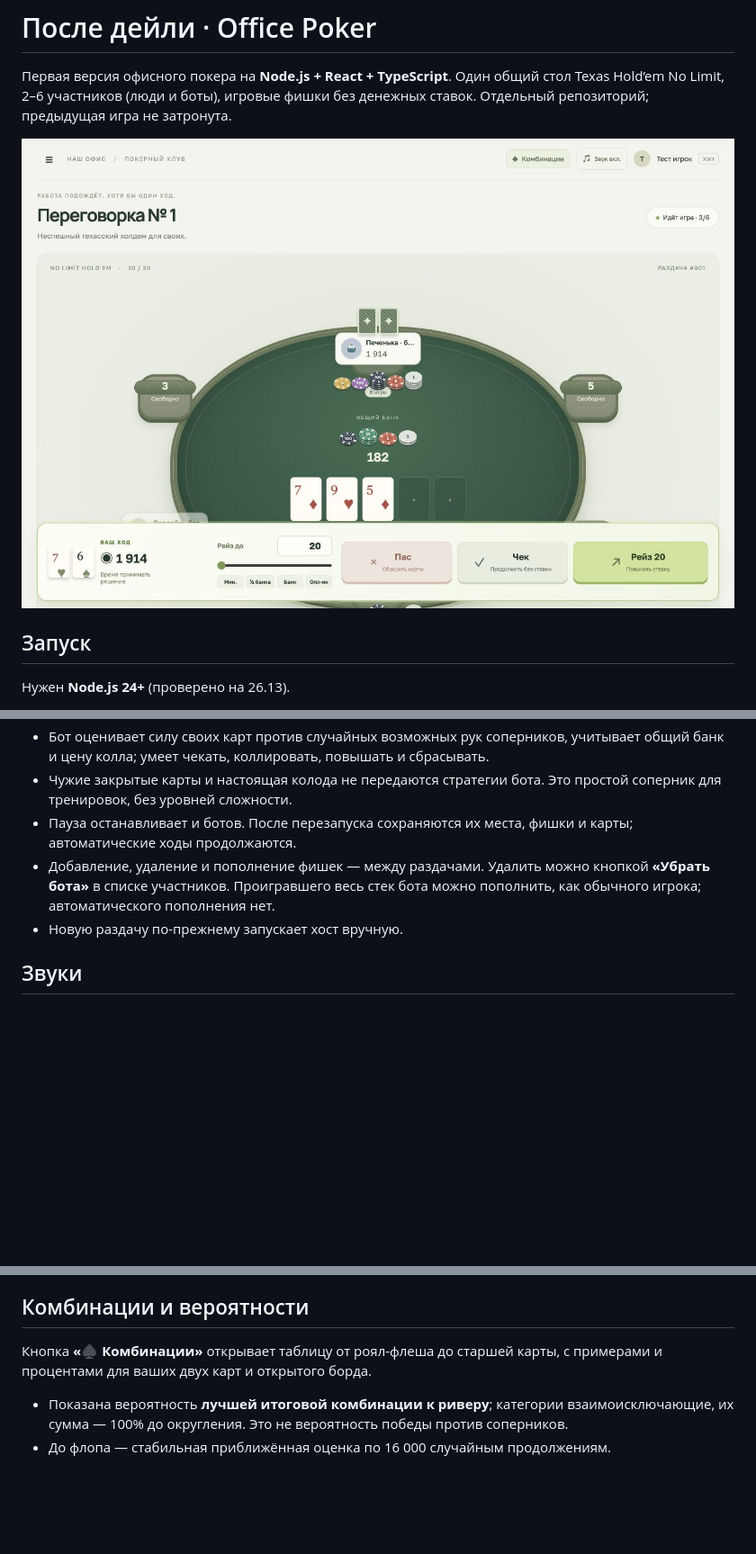
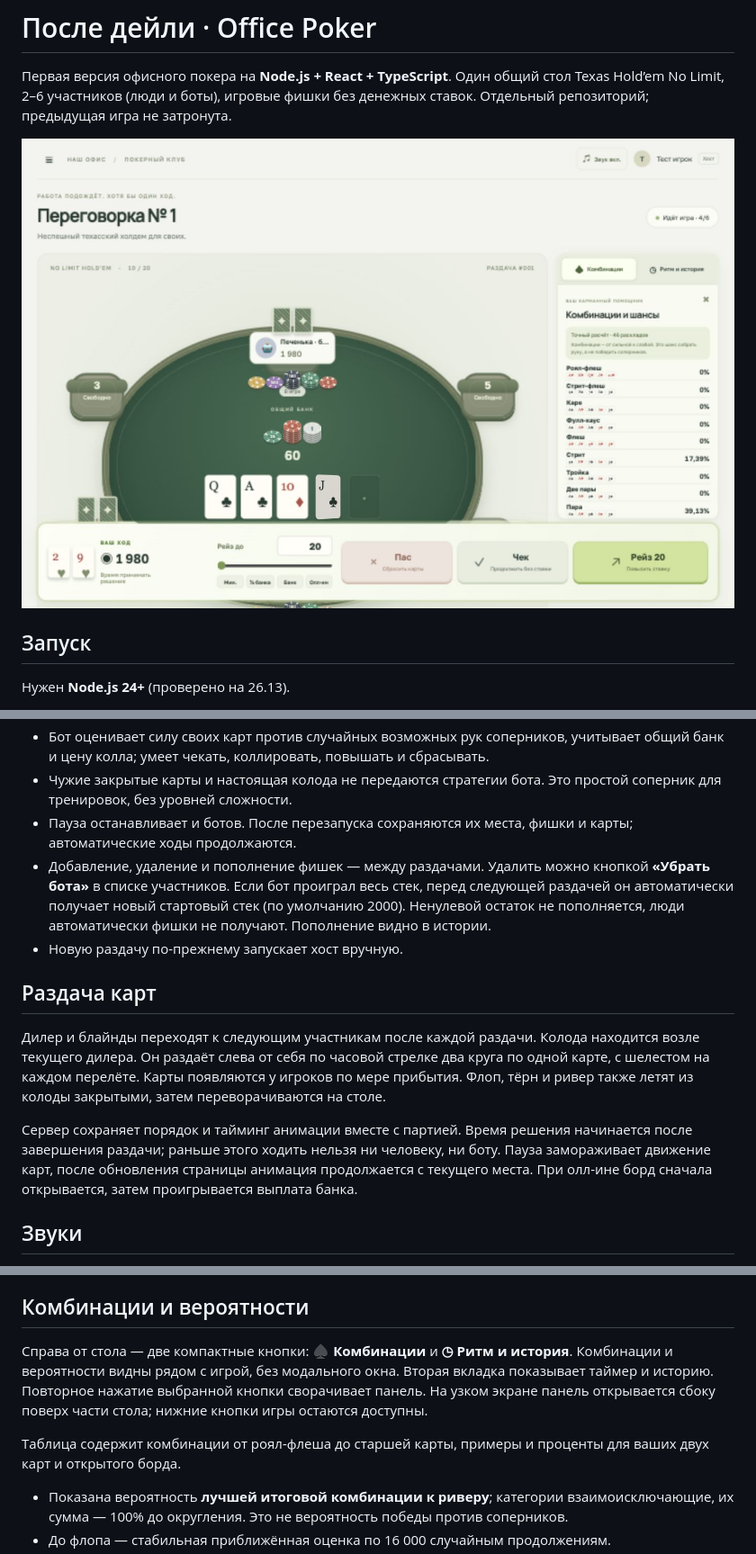
Before and after one commit to anton418788/office-poker, a Markdown page: README.md, 3 parts joined by grey strips. Shown at 90% size. Rendered like a GitHub page; pictures changed too: docs/preview.png; blank space fills up the shorter version.

```diff
--- a/README.md
+++ b/README.md
@@ -50,8 +50,14 @@ HOST=0.0.0.0 npm start
 - Бот оценивает силу своих карт против случайных возможных рук соперников, учитывает общий банк и цену колла; умеет чекать, коллировать, повышать и сбрасывать.
 - Чужие закрытые карты и настоящая колода не передаются стратегии бота. Это простой соперник для тренировок, без уровней сложности.
 - Пауза останавливает и ботов. После перезапуска сохраняются их места, фишки и карты; автоматические ходы продолжаются.
-- Добавление, удаление и пополнение фишек — между раздачами. Удалить можно кнопкой **«Убрать бота»** в списке участников. Проигравшего весь стек бота можно пополнить, как обычного игрока; автоматического пополнения нет.
+- Добавление, удаление и пополнение фишек — между раздачами. Удалить можно кнопкой **«Убрать бота»** в списке участников. Если бот проиграл весь стек, перед следующей раздачей он автоматически получает новый стартовый стек (по умолчанию 2000). Ненулевой остаток не пополняется, люди автоматически фишки не получают. Пополнение видно в истории.
 - Новую раздачу по-прежнему запускает хост вручную.
+
+## Раздача карт
+
+Дилер и блайнды переходят к следующим участникам после каждой раздачи. Колода находится возле текущего дилера. Он раздаёт слева от себя по часовой стрелке два круга по одной карте, с шелестом на каждом перелёте. Карты появляются у игроков по мере прибытия. Флоп, тёрн и ривер также летят из колоды закрытыми, затем переворачиваются на столе.
+
+Сервер сохраняет порядок и тайминг анимации вместе с партией. Время решения начинается после завершения раздачи; раньше этого ходить нельзя ни человеку, ни боту. Пауза замораживает движение карт, после обновления страницы анимация продолжается с текущего места. При олл-ине борд сначала открывается, затем проигрывается выплата банка.
 
 ## Звуки
 
@@ -71,7 +77,9 @@ HOST=0.0.0.0 npm start
 
 ## Комбинации и вероятности
 
-Кнопка **«♠ Комбинации»** открывает таблицу от роял-флеша до старшей карты, с примерами и процентами для ваших двух карт и открытого борда.
+Справа от стола — две компактные кнопки: **♠ Комбинации** и **◷ Ритм и история**. Комбинации и вероятности видны рядом с игрой, без модального окна. Вторая вкладка показывает таймер и историю. Повторное нажатие выбранной кнопки сворачивает панель. На узком экране панель открывается сбоку поверх части стола; нижние кнопки игры остаются доступны.
+
+Таблица содержит комбинации от роял-флеша до старшей карты, примеры и проценты для ваших двух карт и открытого борда.
 
 - Показана вероятность **лучшей итоговой комбинации к риверу**; категории взаимоисключающие, их сумма — 100% до округления. Это не вероятность победы против соперников.
 - До флопа — стабильная приближённая оценка по 16 000 случайным продолжениям.
```
Also changed, not shown: other parts of README.md (+1 -1 lines), docs/ROADMAP.md (+4 -0 lines), docs/combinations-preview.png, 16 other files.
